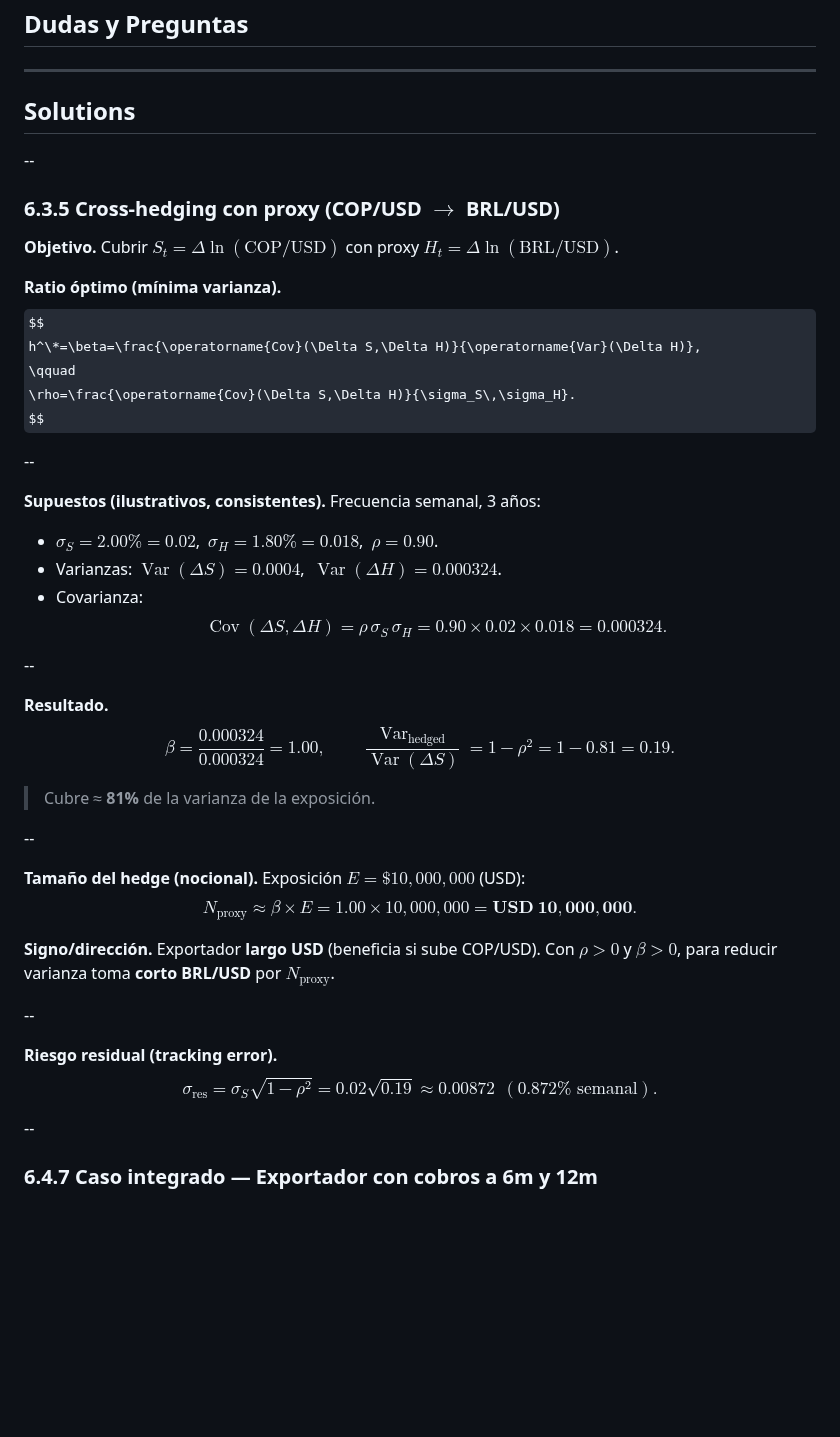
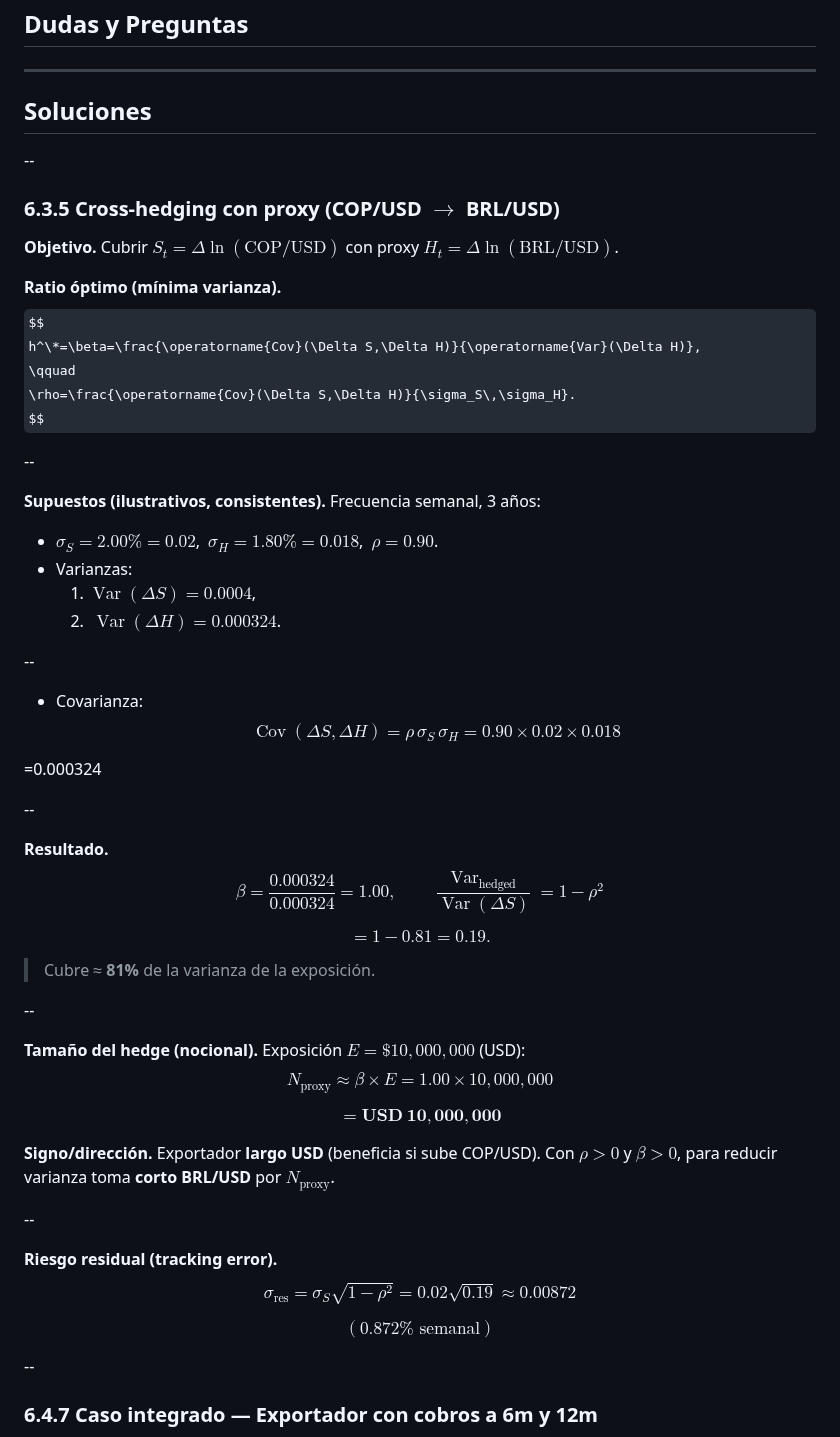
Before and after one commit to andresriofriolara/UTPL_RiesgosFinancieros, a Markdown page: decks/week06/slides.md, the part around one of its changes. Rendered like a GitHub page; some formulas as TeX source; blank space fills up the shorter version.

Commit message:
Update slides/co might be ntent

```diff
--- a/decks/week06/slides.md
+++ b/decks/week06/slides.md
@@ -290,13 +290,13 @@ Riesgo Mercado (Cont.)
 
 ---
 
-## Solutions
+## Soluciones
 
 --
 
 ### 6.3.5 Cross-hedging con proxy (COP/USD $\to$ BRL/USD)
 
-**Objetivo.** Cubrir $S_t=\Delta\!\ln(\mathrm{COP}/\mathrm{USD})$ con proxy $H_t=\Delta\!\ln(\mathrm{BRL}/\mathrm{USD})$.
+**Objetivo.** Cubrir $S_t=\Delta\ln(\mathrm{COP}/\mathrm{USD})$ con proxy $H_t=\Delta\ln(\mathrm{BRL}/\mathrm{USD})$.
 
 **Ratio óptimo (mínima varianza).**
 $$
@@ -309,28 +309,43 @@ $$
 
 **Supuestos (ilustrativos, consistentes).** Frecuencia semanal, 3 años:
 - $\sigma_S=2.00\%=0.02$, $\ \sigma_H=1.80\%=0.018$, $\ \rho=0.90$.
-- Varianzas: $\operatorname{Var}(\Delta S)=0.0004$, $\ \operatorname{Var}(\Delta H)=0.000324$.
+- Varianzas:
+   1. $\operatorname{Var}(\Delta S)=0.0004$,
+   2. $\ \operatorname{Var}(\Delta H)=0.000324$.
+
+--
+
 - Covarianza:
 $$
 \operatorname{Cov}(\Delta S,\Delta H)=\rho\,\sigma_S\,\sigma_H
-=0.90\times 0.02\times 0.018=0.000324.
+=0.90\times 0.02\times 0.018
 $$
+
+=0.000324
 
 --
 
 **Resultado.**
 $$
 \beta=\frac{0.000324}{0.000324}=\mathbf{1.00},\qquad
-\frac{\operatorname{Var}_\text{hedged}}{\operatorname{Var}(\Delta S)}=1-\rho^2=1-0.81=\mathbf{0.19}.
+\frac{\operatorname{Var}_\text{hedged}}{\operatorname{Var}(\Delta S)}=1-\rho^2
 $$
+
+$$
+=1-0.81=\mathbf{0.19}.
+$$
+
 > Cubre ≈ **81%** de la varianza de la exposición.
 
 --
 
-**Tamaño del hedge (nocional).** Exposición $E=\$10{,}000{,}000$ (USD):
+**Tamaño del hedge (nocional).** Exposición $E=\$10,000,000$ (USD):
 $$
 N_{\text{proxy}} \approx \beta \times E = 1.00 \times 10{,}000{,}000
-= \mathbf{USD\ 10{,}000{,}000}.
+$$
+
+$$
+= \mathbf{USD\ 10{,}000{,}000}
 $$
 
 **Signo/dirección.** Exportador **largo USD** (beneficia si sube COP/USD). Con $\rho>0$ y $\beta>0$, para reducir varianza toma **corto BRL/USD** por $N_{\text{proxy}}$.
@@ -339,7 +354,11 @@ $$
 
 **Riesgo residual (tracking error).**
 $$
-\sigma_{\text{res}}=\sigma_S\sqrt{1-\rho^2}=0.02\sqrt{0.19}\approx \mathbf{0.00872}\ \ (0.872\% \text{ semanal}).
+\sigma_{\text{res}}=\sigma_S\sqrt{1-\rho^2}=0.02\sqrt{0.19}\approx \mathbf{0.00872}
+$$
+
+$$
+(0.872\% \text{ semanal})
 $$
 
 --
```
Also changed, not shown: other parts of decks/week06/slides.md (+33 -10 lines).
